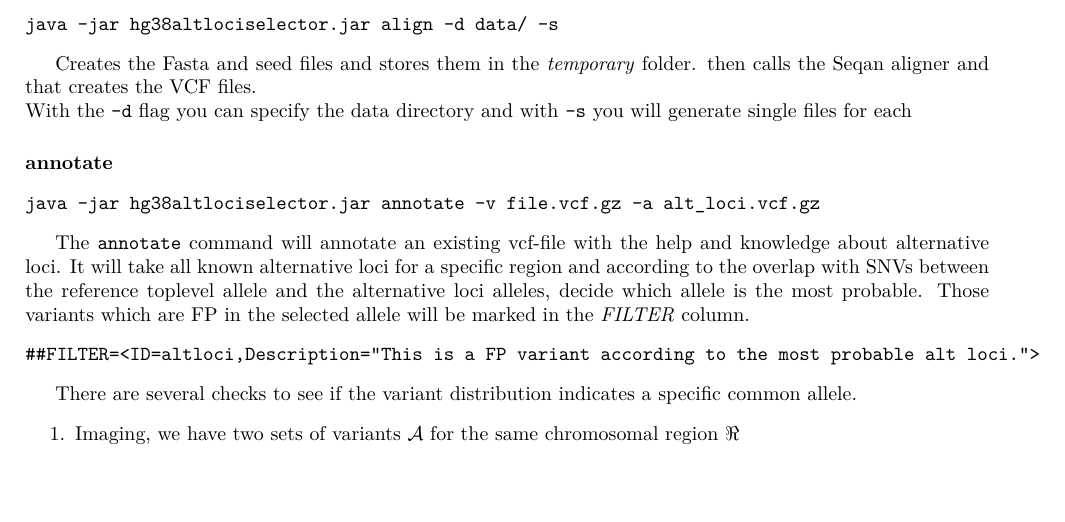
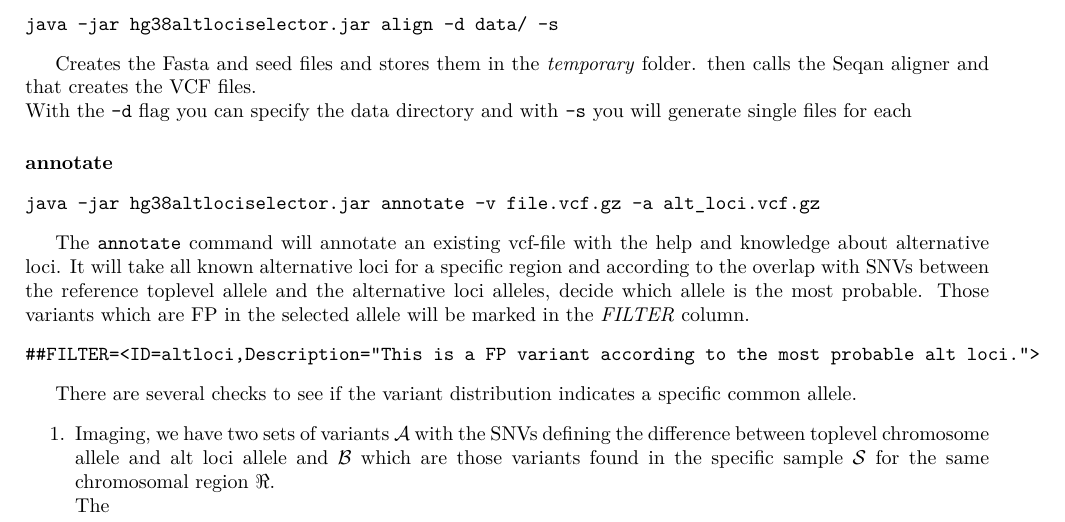
Before and after one commit to charite/asdpex, a LaTeX document (doc/manual.tex): part of page 3 of 3, cut so that both start at the same text, the shorter picture padded with empty space. Compiled offline with pdfLaTeX.

Commit message:
some usage

```diff
--- a/doc/manual.tex
+++ b/doc/manual.tex
@@ -163,7 +163,8 @@ The \texttt{annotate} command will annotate an existing vcf-file with the help a
 
 There are several checks to see if the variant distribution indicates a specific common allele.
 \begin{enumerate}
-\item Imaging, we have two sets of variants $\mathcal{A}$ for the same chromosomal region $\Re$
+\item Imaging, we have two sets of variants $\mathcal{A}$ with the SNVs defining the difference between toplevel chromosome allele and alt loci allele and $\mathcal{B}$ which are those variants found in the specific sample $\mathcal{S}$ for the same chromosomal region $\Re$.\\
+The
 \end{enumerate}
 
 \end{document}
```
